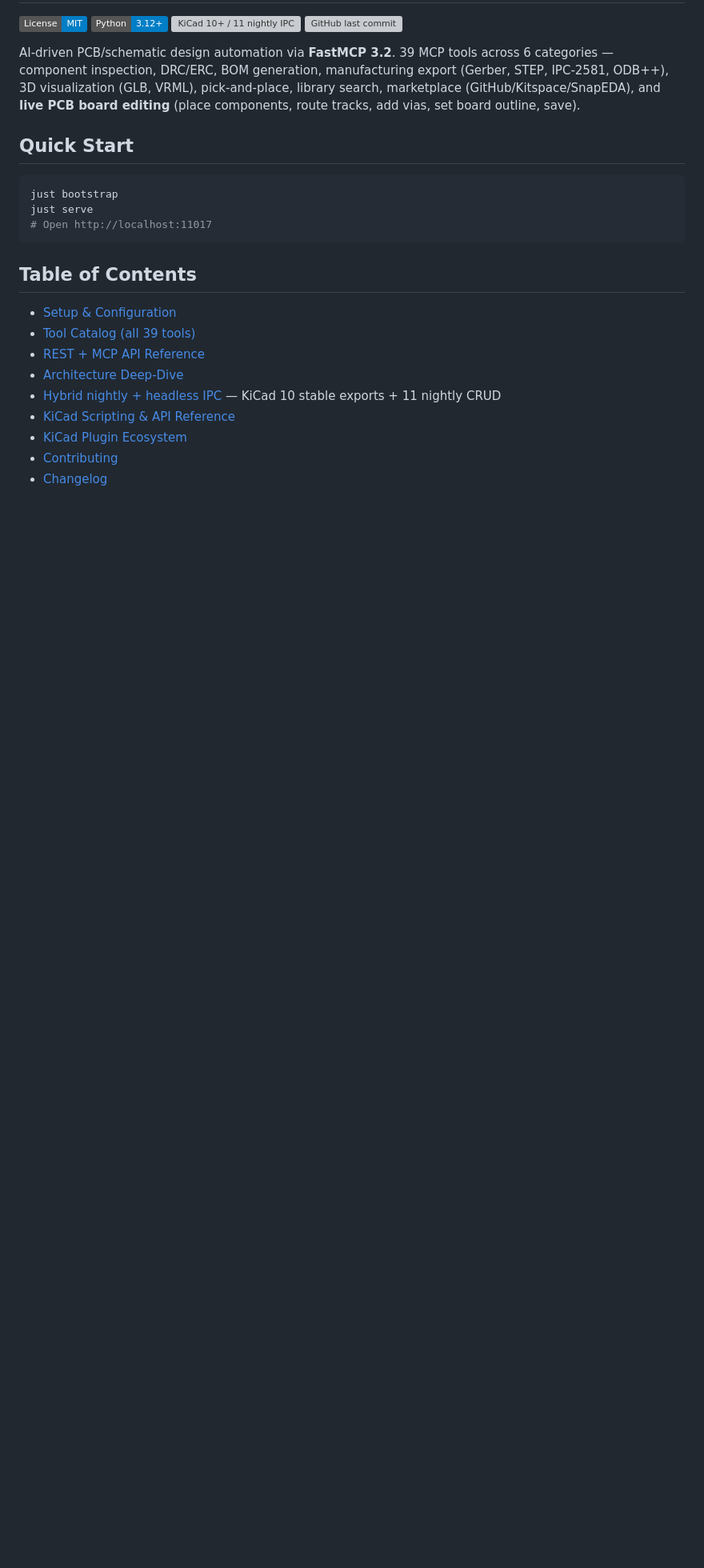
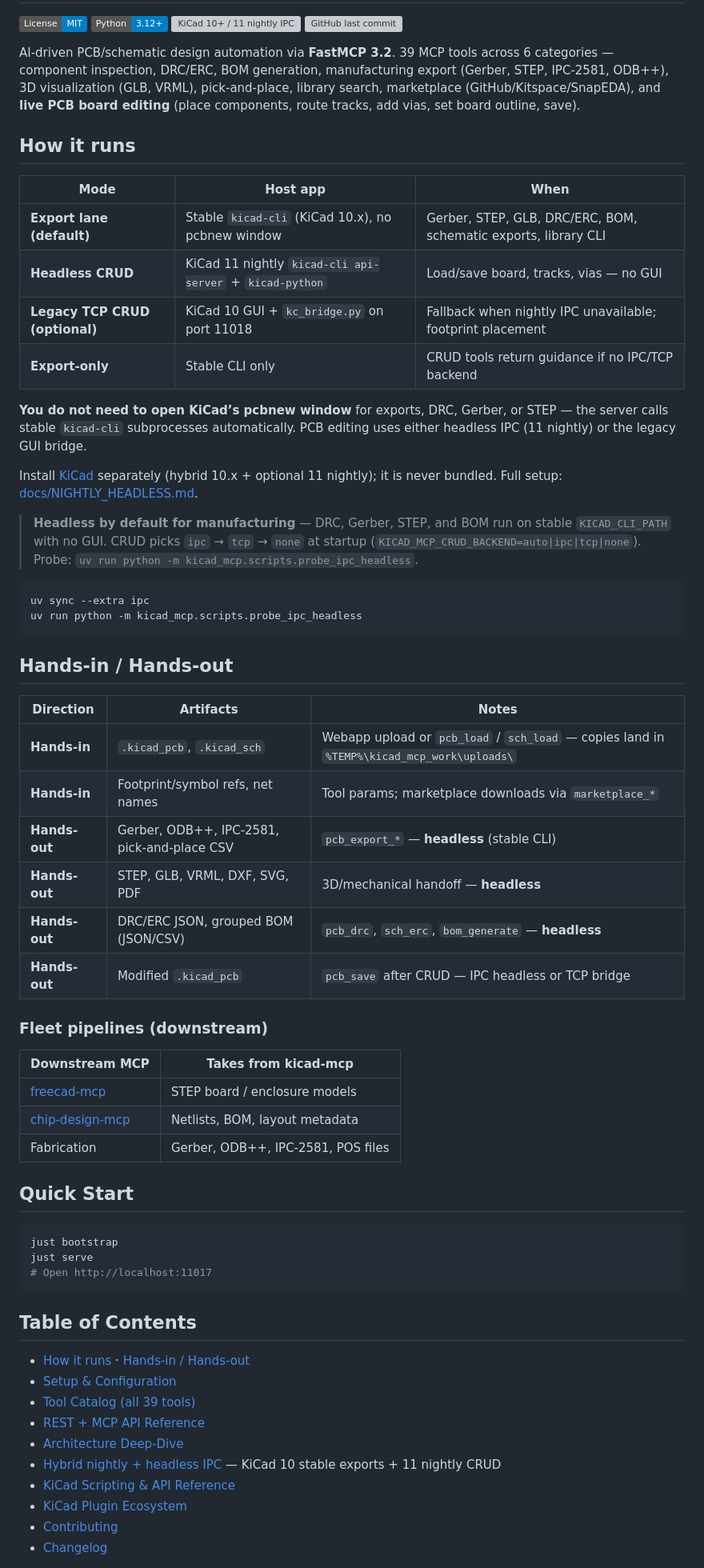
Before and after one commit to sandraschi/kicad-mcp, a Markdown page: README.md, the part around one of its changes. Shown at 80% size. Rendered like a GitHub page; badges without logos; blank space fills up the shorter version; grey boxes are pictures that could not be loaded.

Commit message:
docs: add How it runs and Hands-in/out sections per fleet wrapper standard

````diff
--- a/README.md
+++ b/README.md
@@ -11,6 +11,45 @@ manufacturing export (Gerber, STEP, IPC-2581, ODB++), 3D visualization (GLB, VRM
 pick-and-place, library search, marketplace (GitHub/Kitspace/SnapEDA), and **live PCB
 board editing** (place components, route tracks, add vias, set board outline, save).
 
+## How it runs
+
+| Mode | Host app | When |
+|------|----------|------|
+| **Export lane (default)** | Stable `kicad-cli` (KiCad 10.x), no pcbnew window | Gerber, STEP, GLB, DRC/ERC, BOM, schematic exports, library CLI |
+| **Headless CRUD** | KiCad 11 nightly `kicad-cli api-server` + `kicad-python` | Load/save board, tracks, vias — no GUI |
+| **Legacy TCP CRUD (optional)** | KiCad 10 GUI + `kc_bridge.py` on port 11018 | Fallback when nightly IPC unavailable; footprint placement |
+| **Export-only** | Stable CLI only | CRUD tools return guidance if no IPC/TCP backend |
+
+**You do not need to open KiCad’s pcbnew window** for exports, DRC, Gerber, or STEP — the server calls stable `kicad-cli` subprocesses automatically. PCB editing uses either headless IPC (11 nightly) or the legacy GUI bridge.
+
+Install [KiCad](https://www.kicad.org/download/) separately (hybrid 10.x + optional 11 nightly); it is never bundled. Full setup: [docs/NIGHTLY_HEADLESS.md](docs/NIGHTLY_HEADLESS.md).
+
+> **Headless by default for manufacturing** — DRC, Gerber, STEP, and BOM run on stable `KICAD_CLI_PATH` with no GUI. CRUD picks `ipc` → `tcp` → `none` at startup (`KICAD_MCP_CRUD_BACKEND=auto|ipc|tcp|none`). Probe: `uv run python -m kicad_mcp.scripts.probe_ipc_headless`.
+
+```powershell
+uv sync --extra ipc
+uv run python -m kicad_mcp.scripts.probe_ipc_headless
+```
+
+## Hands-in / Hands-out
+
+| Direction | Artifacts | Notes |
+|-----------|-----------|-------|
+| **Hands-in** | `.kicad_pcb`, `.kicad_sch` | Webapp upload or `pcb_load` / `sch_load` — copies land in `%TEMP%\kicad_mcp_work\uploads\` |
+| **Hands-in** | Footprint/symbol refs, net names | Tool params; marketplace downloads via `marketplace_*` |
+| **Hands-out** | Gerber, ODB++, IPC-2581, pick-and-place CSV | `pcb_export_*` — **headless** (stable CLI) |
+| **Hands-out** | STEP, GLB, VRML, DXF, SVG, PDF | 3D/mechanical handoff — **headless** |
+| **Hands-out** | DRC/ERC JSON, grouped BOM (JSON/CSV) | `pcb_drc`, `sch_erc`, `bom_generate` — **headless** |
+| **Hands-out** | Modified `.kicad_pcb` | `pcb_save` after CRUD — IPC headless or TCP bridge |
+
+### Fleet pipelines (downstream)
+
+| Downstream MCP | Takes from kicad-mcp |
+|----------------|----------------------|
+| [freecad-mcp](https://github.com/sandraschi/freecad-mcp) | STEP board / enclosure models |
+| [chip-design-mcp](https://github.com/sandraschi/chip-design-mcp) | Netlists, BOM, layout metadata |
+| Fabrication | Gerber, ODB++, IPC-2581, POS files |
+
 ## Quick Start
 
 ```powershell
@@ -21,6 +60,7 @@ just serve
 
 ## Table of Contents
 
+- [How it runs](#how-it-runs) · [Hands-in / Hands-out](#hands-in--hands-out)
 - [Setup & Configuration](docs/SETUP.md)
 - [Tool Catalog (all 39 tools)](docs/TOOLS.md)
 - [REST + MCP API Reference](docs/API.md)
````
Also changed, not shown: other parts of README.md (+0 -17 lines).
